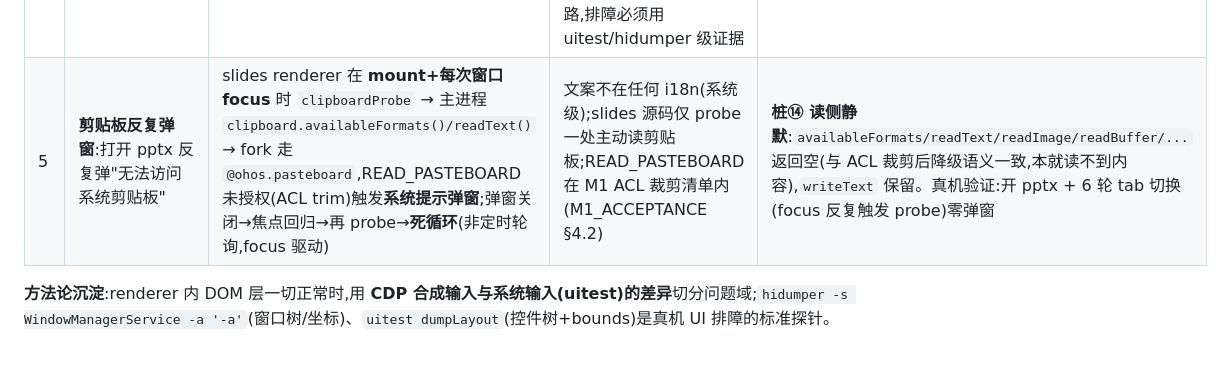
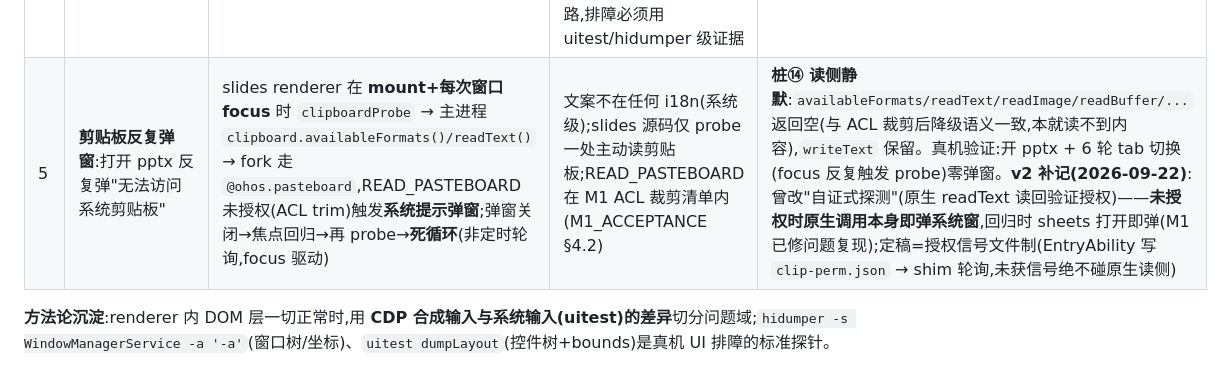
Before and after one commit to hackeris/SotaOffice, a Markdown page: docs/PORT_DESIGN.md, the part around the change. Rendered like a GitHub page.

Commit message:
docs: 桩⑭ v2(授权信号文件制)入册 M1_ACCEPTANCE/PORT_DESIGN

```diff
--- a/docs/PORT_DESIGN.md
+++ b/docs/PORT_DESIGN.md
@@ -304,7 +304,7 @@ MCP/CLI 生态(fork 上 `ELECTRON_RUN_AS_NODE` 已被 hos_vscodium 验证;届时
 | # | 症状 | 真凶 | 定位关键 | 修复(shim 桩) |
 |---|---|---|---|---|
 | 4 | **输入死区**:docs 打开后 ribbon"插入~视图"选项卡触屏/鼠标点不动;CDP 合成输入(mouse/touch)全部正常 | **fork 上 hidden 的 WebContentsView 仍参与命中测试拦截输入**。shell 有 spare sheets view 常驻 hidden(tab-manager `scheduleSpareSheetsView`,且每开一个 sheets tab 3s 后重建);切走的 tab 也 hidden;且 `activateTab` 只 `setBounds` active view,**非 active view 的 bounds 冻结在创建时刻** | ①uitest 点文件按钮 ✓ 点插入~视图 ✗(CDP 全 ✓)→ 系统输入专属;②三个 view 挂 pointerdown 监听:活区事件正确抵达(clientX 映射无损),死区事件**凭空消失**;③`dumpLayout` 控件树坐标正常(渲染完好,非 UI 问题);④注意 CDP `Input.*` 走 Chromium 内部**不代表**真实输入链路,排障必须用 uitest/hidumper 级证据 | **桩⑬ parking**:1s 周期把 `getVisible()===false` 的 view `setBounds` 移出屏幕(-30000);activateTab 恢复时会重设 bounds 不冲突。真机验证:插入/审阅/开始/视图 uitest 点击全部切换 ✓ |
-| 5 | **剪贴板反复弹窗**:打开 pptx 反复弹"无法访问系统剪贴板" | slides renderer 在 **mount+每次窗口 focus** 时 `clipboardProbe` → 主进程 `clipboard.availableFormats()/readText()` → fork 走 `@ohos.pasteboard`,READ_PASTEBOARD 未授权(ACL trim)触发**系统提示弹窗**;弹窗关闭→焦点回归→再 probe→**死循环**(非定时轮询,focus 驱动) | 文案不在任何 i18n(系统级);slides 源码仅 probe 一处主动读剪贴板;READ_PASTEBOARD 在 M1 ACL 裁剪清单内(M1_ACCEPTANCE §4.2) | **桩⑭ 读侧静默**:`availableFormats/readText/readImage/readBuffer/...` 返回空(与 ACL 裁剪后降级语义一致,本就读不到内容),`writeText` 保留。真机验证:开 pptx + 6 轮 tab 切换(focus 反复触发 probe)零弹窗 |
+| 5 | **剪贴板反复弹窗**:打开 pptx 反复弹"无法访问系统剪贴板" | slides renderer 在 **mount+每次窗口 focus** 时 `clipboardProbe` → 主进程 `clipboard.availableFormats()/readText()` → fork 走 `@ohos.pasteboard`,READ_PASTEBOARD 未授权(ACL trim)触发**系统提示弹窗**;弹窗关闭→焦点回归→再 probe→**死循环**(非定时轮询,focus 驱动) | 文案不在任何 i18n(系统级);slides 源码仅 probe 一处主动读剪贴板;READ_PASTEBOARD 在 M1 ACL 裁剪清单内(M1_ACCEPTANCE §4.2) | **桩⑭ 读侧静默**:`availableFormats/readText/readImage/readBuffer/...` 返回空(与 ACL 裁剪后降级语义一致,本就读不到内容),`writeText` 保留。真机验证:开 pptx + 6 轮 tab 切换(focus 反复触发 probe)零弹窗。**v2 补记(2026-09-22)**:曾改"自证式探测"(原生 readText 读回验证授权)——**未授权时原生调用本身即弹系统窗**,回归时 sheets 打开即弹(M1 已修问题复现);定稿=授权信号文件制(EntryAbility 写 `clip-perm.json` → shim 轮询,未获信号绝不碰原生读侧) |
 
 **方法论沉淀**:renderer 内 DOM 层一切正常时,用 **CDP 合成输入与系统输入(uitest)的差异**切分问题域;`hidumper -s WindowManagerService -a '-a'`(窗口树/坐标)、`uitest dumpLayout`(控件树+bounds)是真机 UI 排障的标准探针。
 
```
Also changed, not shown: docs/M1_ACCEPTANCE.md (+2 -2 lines).
